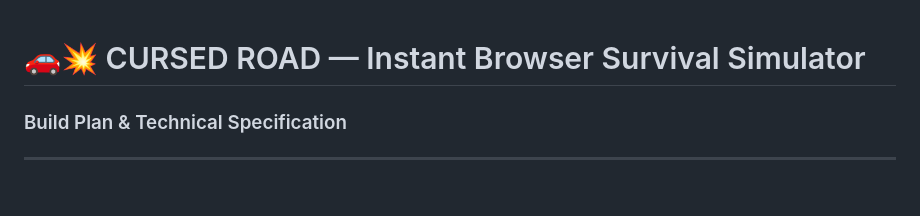
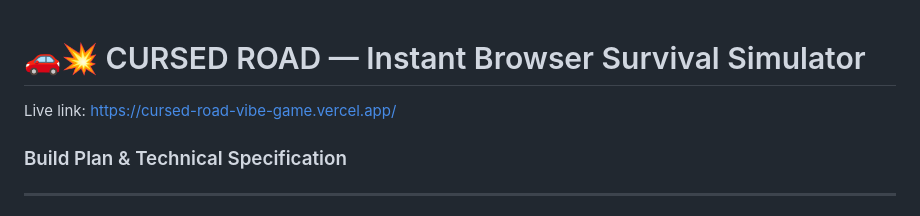
Before and after one commit to debuu0007/cursed-road-vibe-game, a Markdown page: README.md, the part around the change. Rendered like a GitHub page.

Commit message:
live link included

```diff
--- a/README.md
+++ b/README.md
@@ -1,4 +1,7 @@
 # 🚗💥 CURSED ROAD — Instant Browser Survival Simulator
+Live link:
+https://cursed-road-vibe-game.vercel.app/
+
 ### Build Plan & Technical Specification
 
 ---
```
